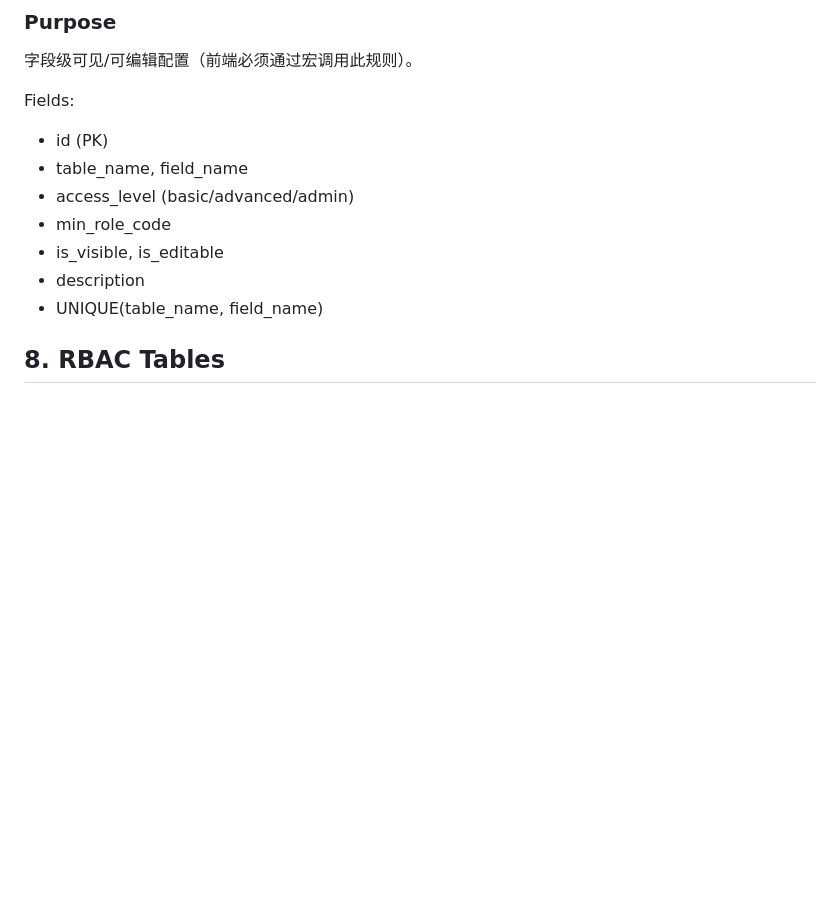
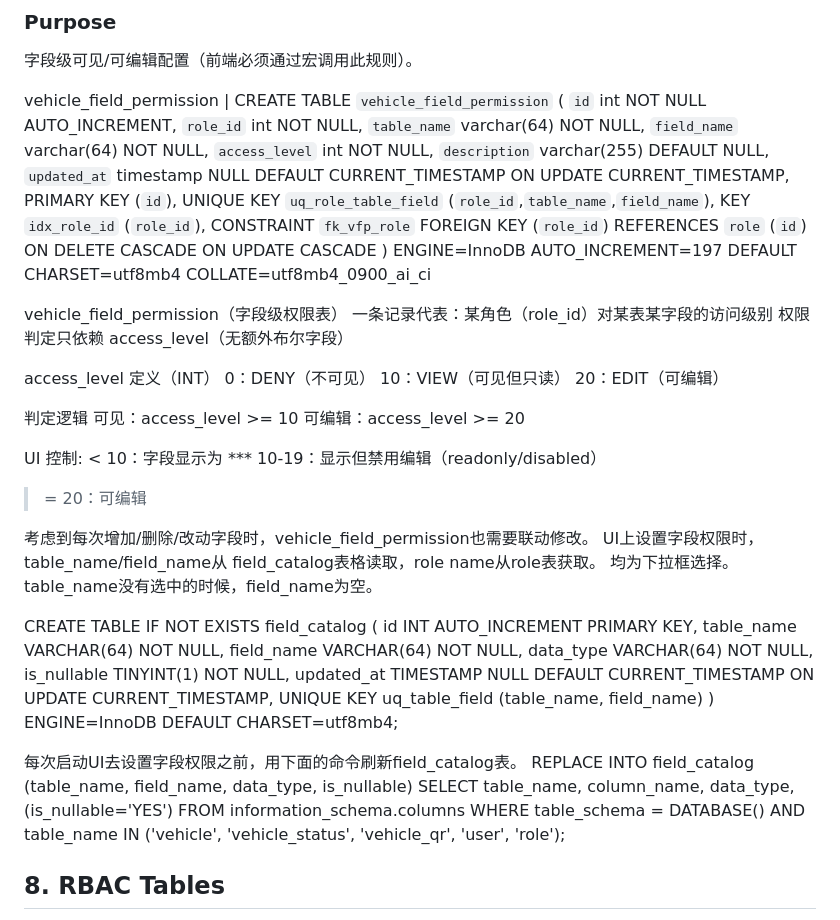
Before and after one commit to Testforever-git/Vehicle_management, a Markdown page: doc/db_schema.md, the part around the change. Drawn GitHub-style; blank space fills up the shorter version.

```diff
--- a/doc/db_schema.md
+++ b/doc/db_schema.md
@@ -152,14 +152,58 @@ Fields:
 ### Purpose
 字段级可见/可编辑配置（前端必须通过宏调用此规则）。
 
-Fields:
-- id (PK)
-- table_name, field_name
-- access_level (basic/advanced/admin)
-- min_role_code
-- is_visible, is_editable
-- description
-- UNIQUE(table_name, field_name)
+vehicle_field_permission | CREATE TABLE `vehicle_field_permission` (
+  `id` int NOT NULL AUTO_INCREMENT,
+  `role_id` int NOT NULL,
+  `table_name` varchar(64) NOT NULL,
+  `field_name` varchar(64) NOT NULL,
+  `access_level` int NOT NULL,
+  `description` varchar(255) DEFAULT NULL,
+  `updated_at` timestamp NULL DEFAULT CURRENT_TIMESTAMP ON UPDATE CURRENT_TIMESTAMP,
+  PRIMARY KEY (`id`),
+  UNIQUE KEY `uq_role_table_field` (`role_id`,`table_name`,`field_name`),
+  KEY `idx_role_id` (`role_id`),
+  CONSTRAINT `fk_vfp_role` FOREIGN KEY (`role_id`) REFERENCES `role` (`id`) ON DELETE CASCADE ON UPDATE CASCADE
+) ENGINE=InnoDB AUTO_INCREMENT=197 DEFAULT CHARSET=utf8mb4 COLLATE=utf8mb4_0900_ai_ci
+
+vehicle_field_permission（字段级权限表）
+一条记录代表：某角色（role_id）对某表某字段的访问级别
+权限判定只依赖 access_level（无额外布尔字段）
+
+access_level 定义（INT）
+0：DENY（不可见）
+10：VIEW（可见但只读）
+20：EDIT（可编辑）
+
+判定逻辑
+可见：access_level >= 10
+可编辑：access_level >= 20
+
+UI 控制:
+< 10：字段显示为 ***
+10-19：显示但禁用编辑（readonly/disabled）
+>= 20：可编辑
+
+考虑到每次增加/删除/改动字段时，vehicle_field_permission也需要联动修改。
+UI上设置字段权限时，table_name/field_name从 field_catalog表格读取，role name从role表获取。 均为下拉框选择。 table_name没有选中的时候，field_name为空。
+
+CREATE TABLE IF NOT EXISTS field_catalog (
+  id INT AUTO_INCREMENT PRIMARY KEY,
+  table_name VARCHAR(64) NOT NULL,
+  field_name VARCHAR(64) NOT NULL,
+  data_type VARCHAR(64) NOT NULL,
+  is_nullable TINYINT(1) NOT NULL,
+  updated_at TIMESTAMP NULL DEFAULT CURRENT_TIMESTAMP ON UPDATE CURRENT_TIMESTAMP,
+  UNIQUE KEY uq_table_field (table_name, field_name)
+) ENGINE=InnoDB DEFAULT CHARSET=utf8mb4;
+
+每次启动UI去设置字段权限之前，用下面的命令刷新field_catalog表。
+REPLACE INTO field_catalog (table_name, field_name, data_type, is_nullable)
+SELECT table_name, column_name, data_type, (is_nullable='YES')
+FROM information_schema.columns
+WHERE table_schema = DATABASE()
+  AND table_name IN ('vehicle', 'vehicle_status', 'vehicle_qr', 'user', 'role');
+
 
 ## 8. RBAC Tables
 - user: username/password_hash/role_id/is_active/is_deleted/expiored_time…
```
